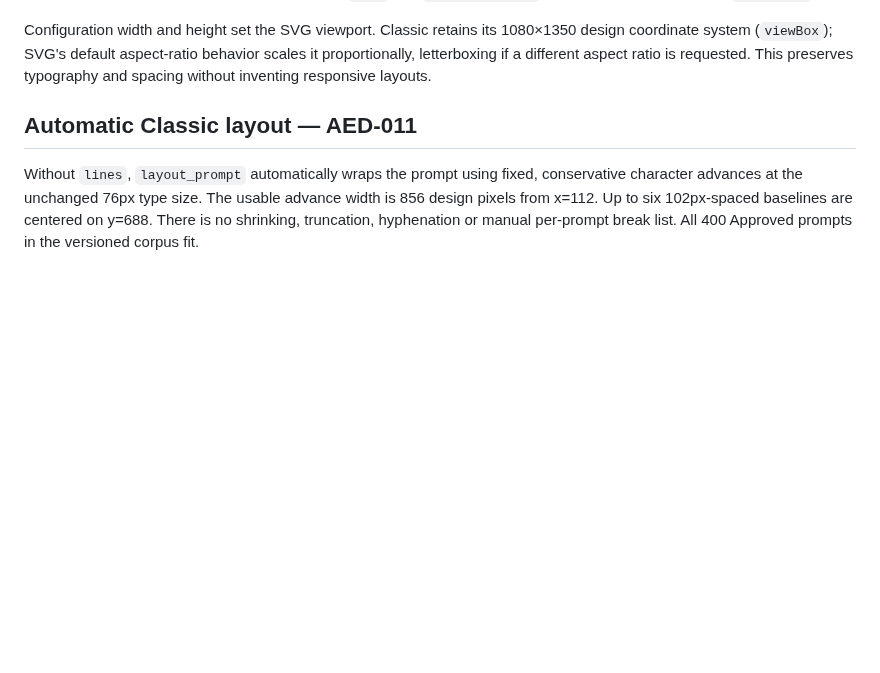
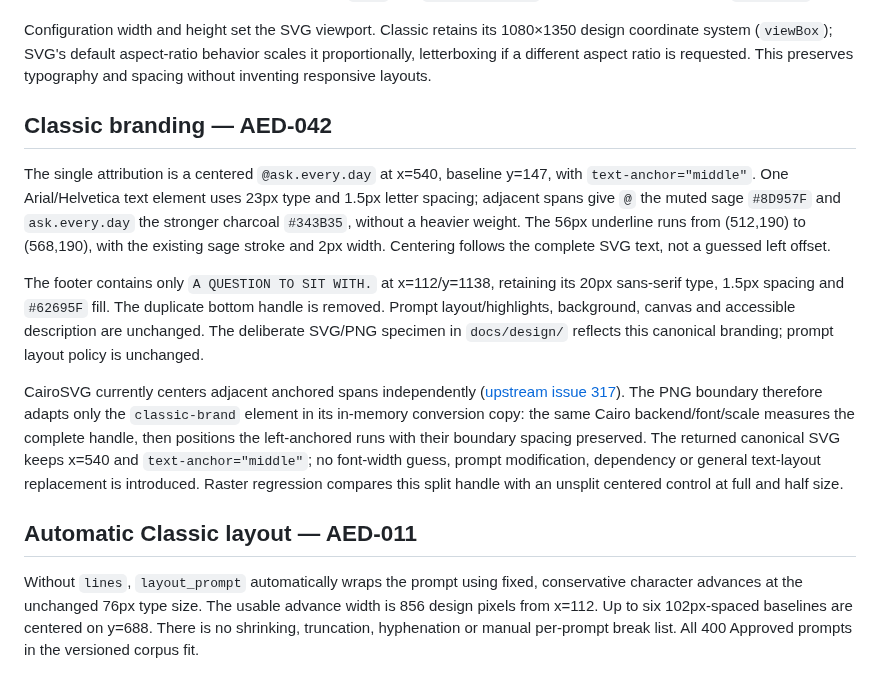
Before and after one commit to neildavies92/AED, a Markdown page: docs/renderer.md, the part around the change. Drawn GitHub-style; blank space fills up the shorter version.

```diff
--- a/docs/renderer.md
+++ b/docs/renderer.md
@@ -28,6 +28,30 @@ Configuration width and height set the SVG viewport. Classic retains its
 1080×1350 design coordinate system (`viewBox`); SVG's default aspect-ratio behavior
 scales it proportionally, letterboxing if a different aspect ratio is requested.
 This preserves typography and spacing without inventing responsive layouts.
+
+## Classic branding — AED-042
+
+The single attribution is a centered `@ask.every.day` at x=540, baseline y=147,
+with `text-anchor="middle"`. One Arial/Helvetica text element uses 23px type and
+1.5px letter spacing; adjacent spans give `@` the muted sage `#8D957F` and
+`ask.every.day` the stronger charcoal `#343B35`, without a heavier weight.
+The 56px underline runs from (512,190) to (568,190), with the existing sage stroke
+and 2px width. Centering follows the complete SVG text, not a guessed left offset.
+
+The footer contains only `A QUESTION TO SIT WITH.` at x=112/y=1138, retaining
+its 20px sans-serif type, 1.5px spacing and `#62695F` fill. The duplicate bottom
+handle is removed. Prompt layout/highlights, background, canvas and accessible
+description are unchanged. The deliberate SVG/PNG specimen in `docs/design/`
+reflects this canonical branding; prompt layout policy is unchanged.
+
+CairoSVG currently centers adjacent anchored spans independently
+([upstream issue 317](https://github.com/Kozea/CairoSVG/issues/317)). The PNG boundary
+therefore adapts only the `classic-brand` element in its in-memory conversion copy:
+the same Cairo backend/font/scale measures the complete handle, then positions the
+left-anchored runs with their boundary spacing preserved. The returned canonical
+SVG keeps x=540 and `text-anchor="middle"`; no font-width guess, prompt modification,
+dependency or general text-layout replacement is introduced. Raster regression
+compares this split handle with an unsplit centered control at full and half size.
 
 ## Automatic Classic layout — AED-011
 
```
Also changed, not shown: docs/classic-design.md (+9 -5 lines), docs/launch-review-findings.md (+37 -8 lines), docs/design/classic-reference.png, 8 other files.
